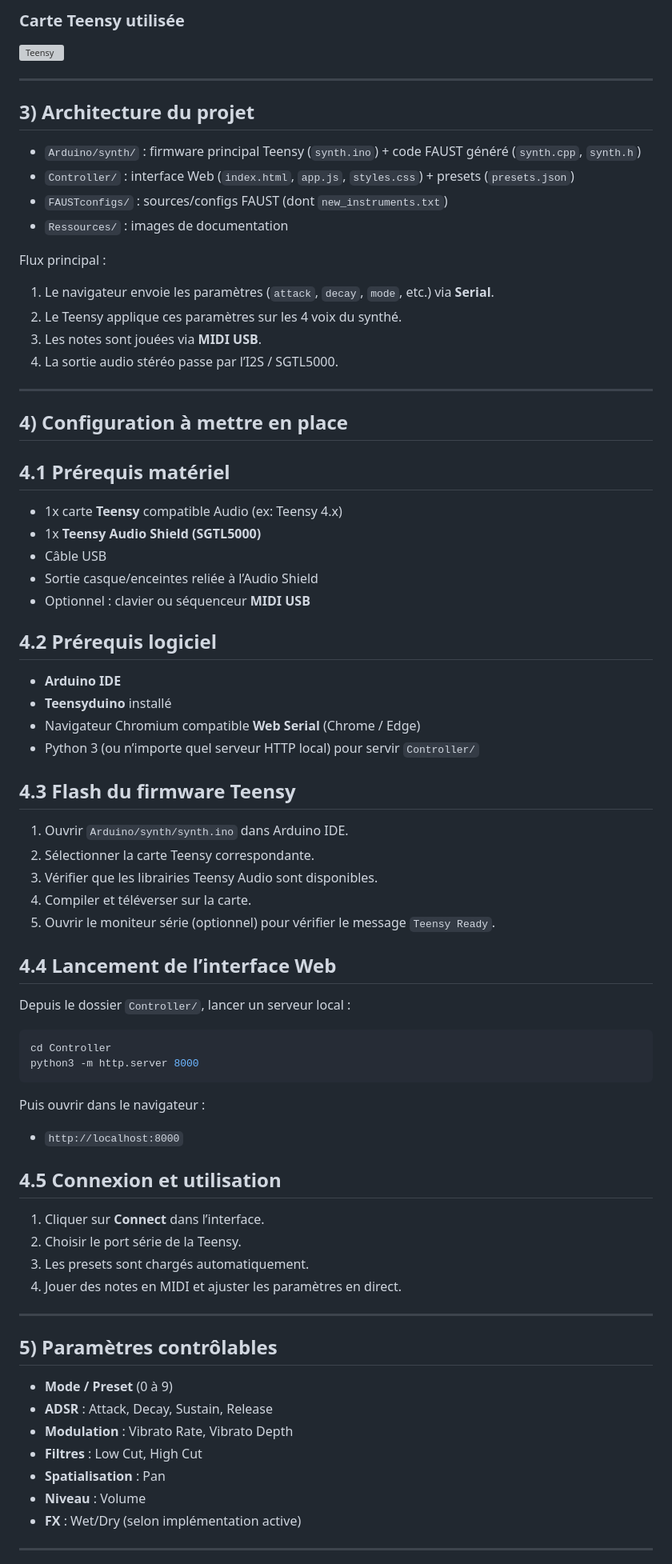
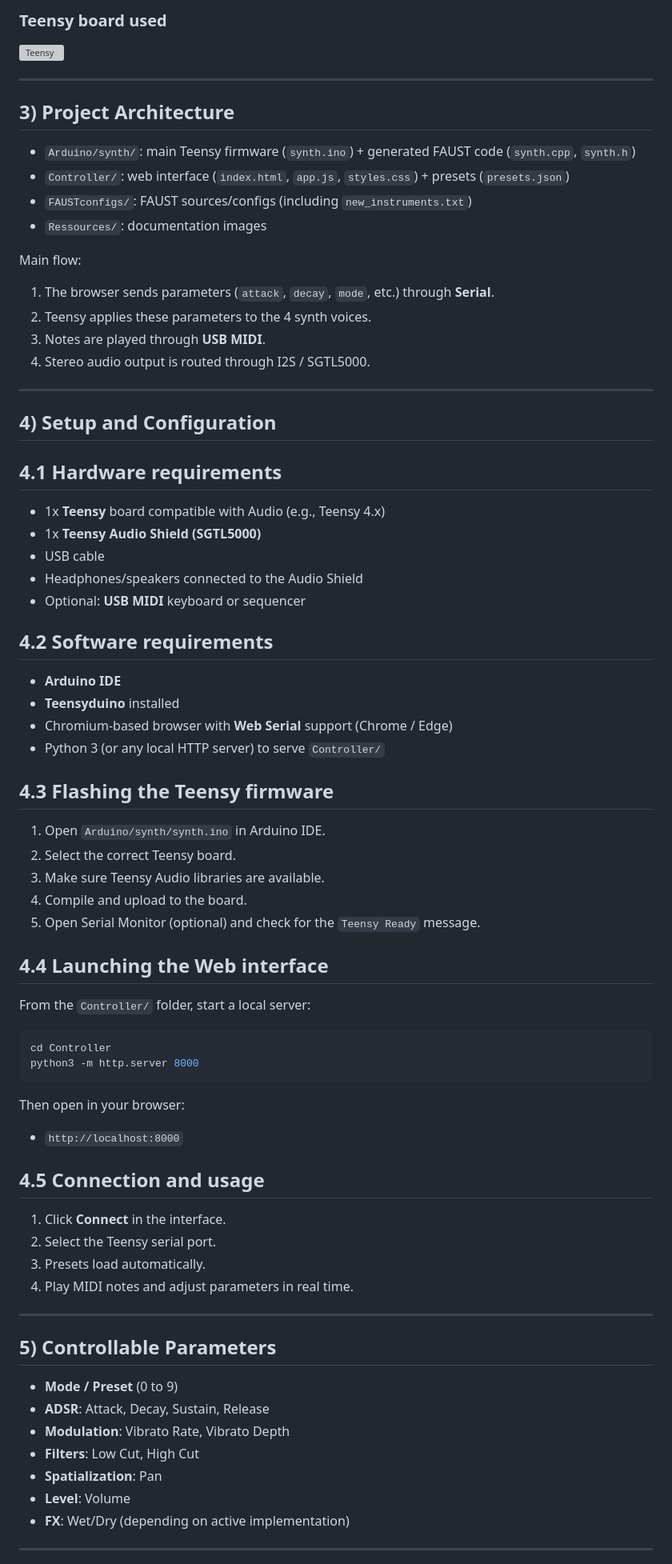
Before and after one commit to Leno-Renaud/polyphonic-synth-dsp, a Markdown page: README.md, the part around one of its changes. Shown at 80% size. GitHub-like rendering; grey boxes are pictures that could not be loaded.

````diff
--- a/README.md
+++ b/README.md
@@ -34,74 +34,74 @@ Projet de synthèse sonore temps réel combinant :
 
-### Carte Teensy utilisée
+### Teensy board used
 ![Teensy](Ressources/teensy.jpg)
 
 ---
 
-## 3) Architecture du projet
+## 3) Project Architecture
 
-- `Arduino/synth/` : firmware principal Teensy (`synth.ino`) + code FAUST généré (`synth.cpp`, `synth.h`)
-- `Controller/` : interface Web (`index.html`, `app.js`, `styles.css`) + presets (`presets.json`)
-- `FAUSTconfigs/` : sources/configs FAUST (dont `new_instruments.txt`)
-- `Ressources/` : images de documentation
+- `Arduino/synth/`: main Teensy firmware (`synth.ino`) + generated FAUST code (`synth.cpp`, `synth.h`)
+- `Controller/`: web interface (`index.html`, `app.js`, `styles.css`) + presets (`presets.json`)
+- `FAUSTconfigs/`: FAUST sources/configs (including `new_instruments.txt`)
+- `Ressources/`: documentation images
 
-Flux principal :
-1. Le navigateur envoie les paramètres (`attack`, `decay`, `mode`, etc.) via **Serial**.
-2. Le Teensy applique ces paramètres sur les 4 voix du synthé.
-3. Les notes sont jouées via **MIDI USB**.
-4. La sortie audio stéréo passe par l’I2S / SGTL5000.
+Main flow:
+1. The browser sends parameters (`attack`, `decay`, `mode`, etc.) through **Serial**.
+2. Teensy applies these parameters to the 4 synth voices.
+3. Notes are played through **USB MIDI**.
+4. Stereo audio output is routed through I2S / SGTL5000.
 
 ---
 
-## 4) Configuration à mettre en place
+## 4) Setup and Configuration
 
-## 4.1 Prérequis matériel
-- 1x carte **Teensy** compatible Audio (ex: Teensy 4.x)
+## 4.1 Hardware requirements
+- 1x **Teensy** board compatible with Audio (e.g., Teensy 4.x)
 - 1x **Teensy Audio Shield (SGTL5000)**
-- Câble USB
-- Sortie casque/enceintes reliée à l’Audio Shield
-- Optionnel : clavier ou séquenceur **MIDI USB**
+- USB cable
+- Headphones/speakers connected to the Audio Shield
+- Optional: **USB MIDI** keyboard or sequencer
 
-## 4.2 Prérequis logiciel
+## 4.2 Software requirements
 - **Arduino IDE**
-- **Teensyduino** installé
-- Navigateur Chromium compatible **Web Serial** (Chrome / Edge)
-- Python 3 (ou n’importe quel serveur HTTP local) pour servir `Controller/`
+- **Teensyduino** installed
+- Chromium-based browser with **Web Serial** support (Chrome / Edge)
+- Python 3 (or any local HTTP server) to serve `Controller/`
 
-## 4.3 Flash du firmware Teensy
-1. Ouvrir `Arduino/synth/synth.ino` dans Arduino IDE.
-2. Sélectionner la carte Teensy correspondante.
-3. Vérifier que les librairies Teensy Audio sont disponibles.
-4. Compiler et téléverser sur la carte.
-5. Ouvrir le moniteur série (optionnel) pour vérifier le message `Teensy Ready`.
+## 4.3 Flashing the Teensy firmware
+1. Open `Arduino/synth/synth.ino` in Arduino IDE.
+2. Select the correct Teensy board.
+3. Make sure Teensy Audio libraries are available.
+4. Compile and upload to the board.
+5. Open Serial Monitor (optional) and check for the `Teensy Ready` message.
 
-## 4.4 Lancement de l’interface Web
-Depuis le dossier `Controller/`, lancer un serveur local :
+## 4.4 Launching the Web interface
+From the `Controller/` folder, start a local server:
 
 ```bash
 cd Controller
 python3 -m http.server 8000
 ```
 
-Puis ouvrir dans le navigateur :
+Then open in your browser:
 - `http://localhost:8000`
 
-## 4.5 Connexion et utilisation
-1. Cliquer sur **Connect** dans l’interface.
-2. Choisir le port série de la Teensy.
-3. Les presets sont chargés automatiquement.
-4. Jouer des notes en MIDI et ajuster les paramètres en direct.
+## 4.5 Connection and usage
+1. Click **Connect** in the interface.
+2. Select the Teensy serial port.
+3. Presets load automatically.
+4. Play MIDI notes and adjust parameters in real time.
 
 ---
 
-## 5) Paramètres contrôlables
+## 5) Controllable Parameters
 
-- **Mode / Preset** (0 à 9)
-- **ADSR** : Attack, Decay, Sustain, Release
-- **Modulation** : Vibrato Rate, Vibrato Depth
-- **Filtres** : Low Cut, High Cut
-- **Spatialisation** : Pan
-- **Niveau** : Volume
-- **FX** : Wet/Dry (selon implémentation active)
+- **Mode / Preset** (0 to 9)
+- **ADSR**: Attack, Decay, Sustain, Release
+- **Modulation**: Vibrato Rate, Vibrato Depth
+- **Filters**: Low Cut, High Cut
+- **Spatialization**: Pan
+- **Level**: Volume
+- **FX**: Wet/Dry (depending on active implementation)
 
 ---
 
````
Also changed, not shown: other parts of README.md (+34 -34 lines).
